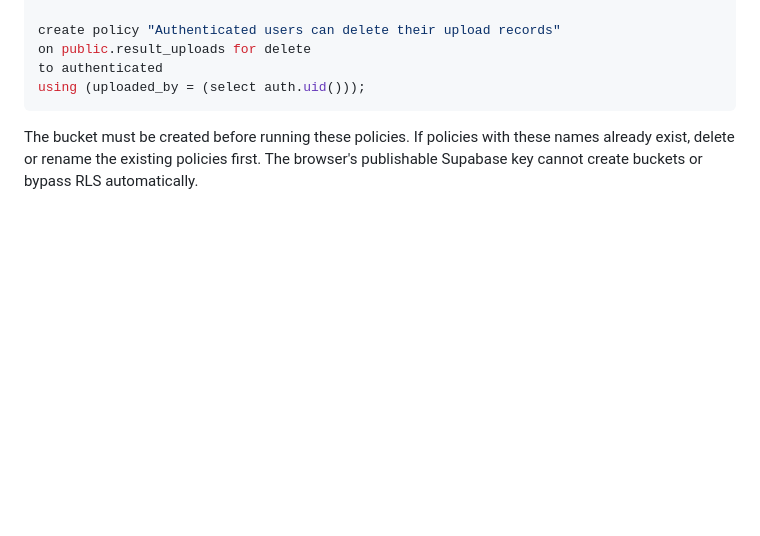
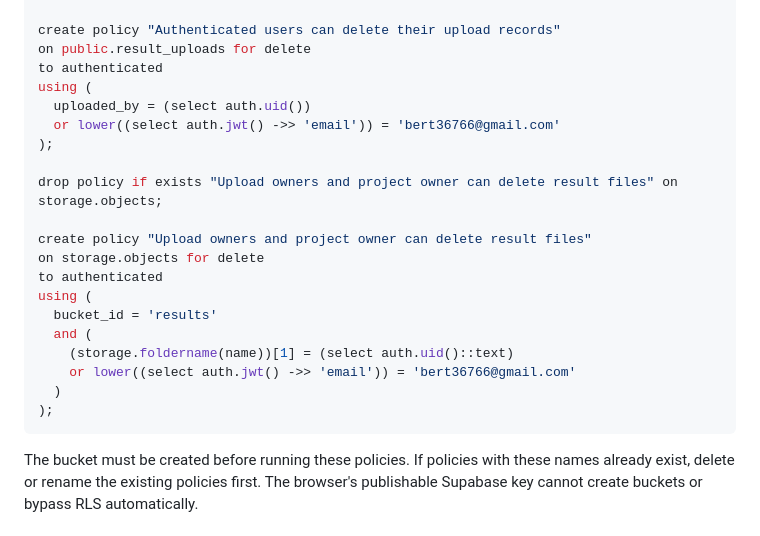
Before and after one commit to dalars-tech/drms-portal, a Markdown page: README.md, the part around the change. Rendered like a GitHub page; blank space fills up the shorter version.

Commit message:
Enhance deletion policies for uploads and files
Updated policies for authenticated user deletions and added email checks for specific users.

````diff
--- a/README.md
+++ b/README.md
@@ -49,7 +49,23 @@ drop policy if exists "Authenticated users can delete their upload records" on p
 create policy "Authenticated users can delete their upload records"
 on public.result_uploads for delete
 to authenticated
-using (uploaded_by = (select auth.uid()));
+using (
+  uploaded_by = (select auth.uid())
+  or lower((select auth.jwt() ->> 'email')) = 'bert36766@gmail.com'
+);
+
+drop policy if exists "Upload owners and project owner can delete result files" on storage.objects;
+
+create policy "Upload owners and project owner can delete result files"
+on storage.objects for delete
+to authenticated
+using (
+  bucket_id = 'results'
+  and (
+    (storage.foldername(name))[1] = (select auth.uid()::text)
+    or lower((select auth.jwt() ->> 'email')) = 'bert36766@gmail.com'
+  )
+);
 ```
 
 The bucket must be created before running these policies. If policies with these names already exist, delete or rename the existing policies first. The browser's publishable Supabase key cannot create buckets or bypass RLS automatically.
````
